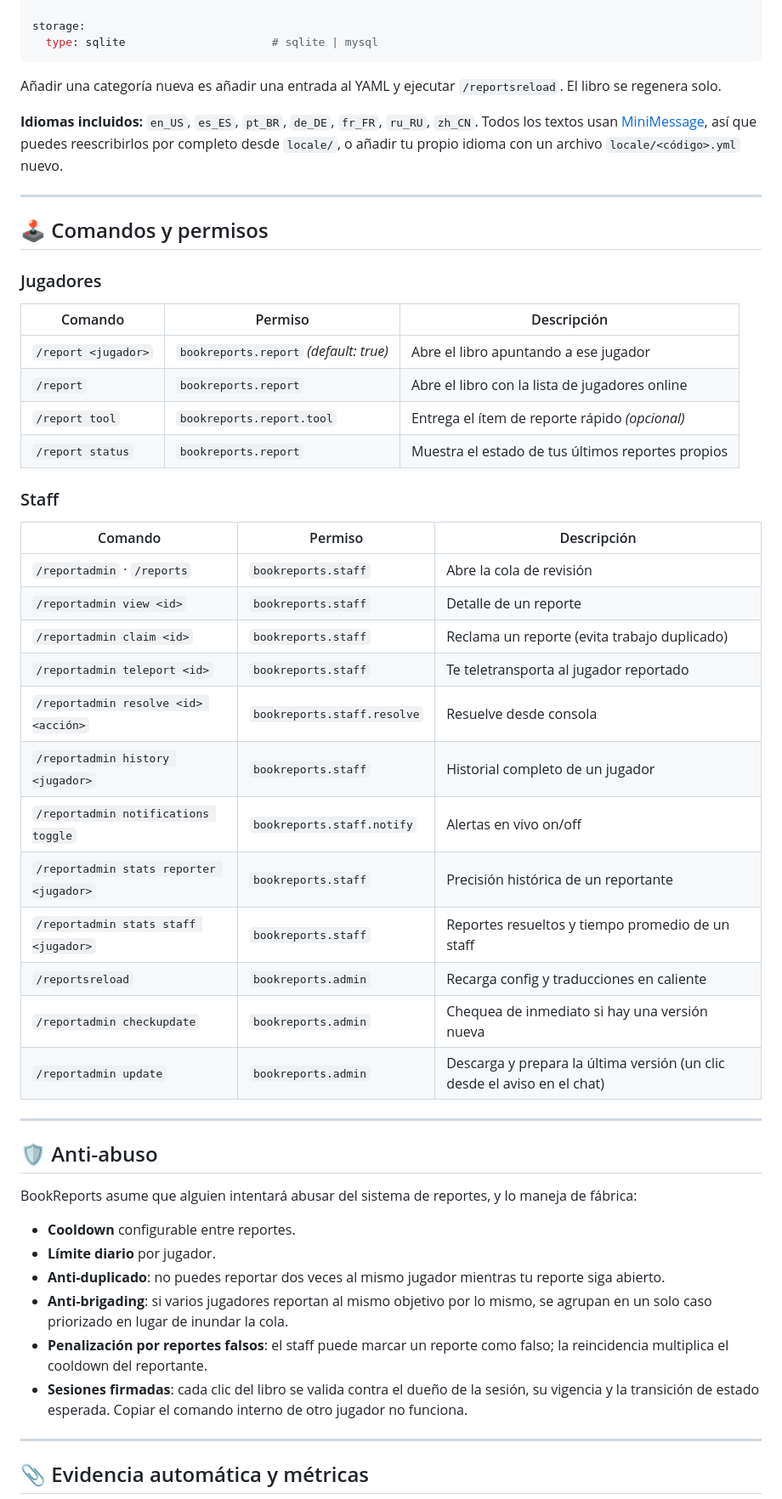
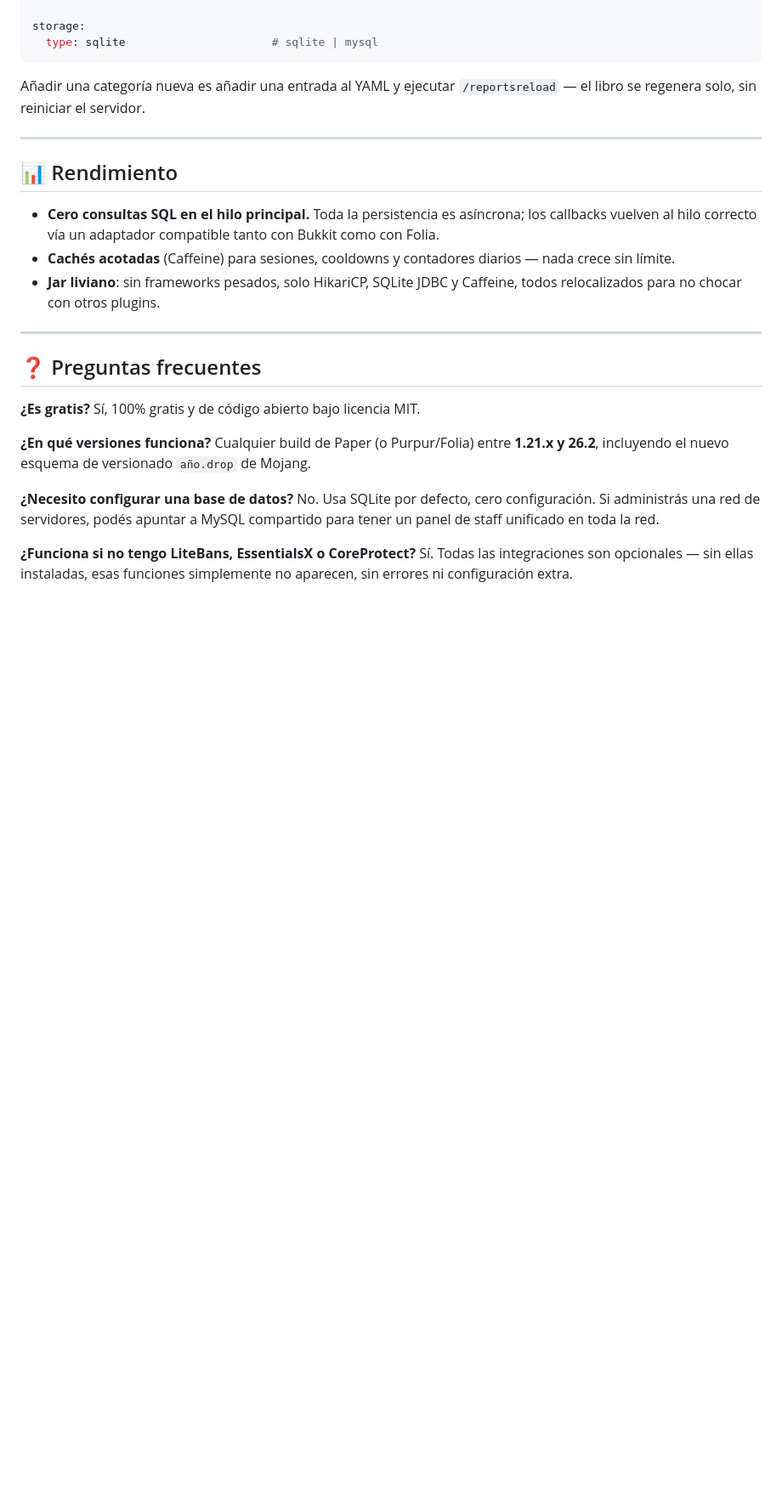
Before and after one commit to DaBSTW/cursor, a Markdown page: README.md, the part around one of its changes. Shown at 85% size. Drawn GitHub-style; blank space fills up the shorter version.

````diff
--- a/README.md
+++ b/README.md
@@ -106,54 +191,29 @@ storage:
   type: sqlite                      # sqlite | mysql
 ```
 
-Añadir una categoría nueva es añadir una entrada al YAML y ejecutar `/reportsreload`. El libro se regenera solo.
-
-**Idiomas incluidos:** `en_US`, `es_ES`, `pt_BR`, `de_DE`, `fr_FR`, `ru_RU`, `zh_CN`. Todos los textos usan [MiniMessage](https://docs.advntr.dev/minimessage/format.html), así que puedes reescribirlos por completo desde `locale/`, o añadir tu propio idioma con un archivo `locale/<código>.yml` nuevo.
+Añadir una categoría nueva es añadir una entrada al YAML y ejecutar `/reportsreload` — el libro se regenera solo, sin reiniciar el servidor.
 
 ---
 
-## 🕹️ Comandos y permisos
+## 📊 Rendimiento
 
-### Jugadores
-
-| Comando | Permiso | Descripción |
-|---|---|---|
-| `/report <jugador>` | `bookreports.report` *(default: true)* | Abre el libro apuntando a ese jugador |
-| `/report` | `bookreports.report` | Abre el libro con la lista de jugadores online |
-| `/report tool` | `bookreports.report.tool` | Entrega el ítem de reporte rápido *(opcional)* |
-| `/report status` | `bookreports.report` | Muestra el estado de tus últimos reportes propios |
-
-### Staff
-
-| Comando | Permiso | Descripción |
-|---|---|---|
-| `/reportadmin` · `/reports` | `bookreports.staff` | Abre la cola de revisión |
-| `/reportadmin view <id>` | `bookreports.staff` | Detalle de un reporte |
-| `/reportadmin claim <id>` | `bookreports.staff` | Reclama un reporte (evita trabajo duplicado) |
-| `/reportadmin teleport <id>` | `bookreports.staff` | Te teletransporta al jugador reportado |
-| `/reportadmin resolve <id> <acción>` | `bookreports.staff.resolve` | Resuelve desde consola |
-| `/reportadmin history <jugador>` | `bookreports.staff` | Historial completo de un jugador |
-| `/reportadmin notifications toggle` | `bookreports.staff.notify` | Alertas en vivo on/off |
-| `/reportadmin stats reporter <jugador>` | `bookreports.staff` | Precisión histórica de un reportante |
-| `/reportadmin stats staff <jugador>` | `bookreports.staff` | Reportes resueltos y tiempo promedio de un staff |
-| `/reportsreload` | `bookreports.admin` | Recarga config y traducciones en caliente |
-| `/reportadmin checkupdate` | `bookreports.admin` | Chequea de inmediato si hay una versión nueva |
-| `/reportadmin update` | `bookreports.admin` | Descarga y prepara la última versión (un clic desde el aviso en el chat) |
+- **Cero consultas SQL en el hilo principal.** Toda la persistencia es asíncrona; los callbacks vuelven al hilo correcto vía un adaptador compatible tanto con Bukkit como con Folia.
+- **Cachés acotadas** (Caffeine) para sesiones, cooldowns y contadores diarios — nada crece sin límite.
+- **Jar liviano**: sin frameworks pesados, solo HikariCP, SQLite JDBC y Caffeine, todos relocalizados para no chocar con otros plugins.
 
 ---
 
-## 🛡️ Anti-abuso
+## ❓ Preguntas frecuentes
 
-BookReports asume que alguien intentará abusar del sistema de reportes, y lo maneja de fábrica:
+**¿Es gratis?**
+Sí, 100% gratis y de código abierto bajo licencia MIT.
 
-- **Cooldown** configurable entre reportes.
-- **Límite diario** por jugador.
-- **Anti-duplicado**: no puedes reportar dos veces al mismo jugador mientras tu reporte siga abierto.
-- **Anti-brigading**: si varios jugadores reportan al mismo objetivo por lo mismo, se agrupan en un solo caso priorizado en lugar de inundar la cola.
-- **Penalización por reportes falsos**: el staff puede marcar un reporte como falso; la reincidencia multiplica el cooldown del reportante.
-- **Sesiones firmadas**: cada clic del libro se valida contra el dueño de la sesión, su vigencia y la transición de estado esperada. Copiar el comando interno de otro jugador no funciona.
+**¿En qué versiones funciona?**
+Cualquier build de Paper (o Purpur/Folia) entre **1.21.x y 26.2**, incluyendo el nuevo esquema de versionado `año.drop` de Mojang.
 
----
+**¿Necesito configurar una base de datos?**
+No. Usa SQLite por defecto, cero configuración. Si administrás una red de servidores, podés apuntar a MySQL compartido para tener un panel de staff unificado en toda la red.
 
-## 📎 Evidencia automática y métricas
+**¿Funciona si no tengo LiteBans, EssentialsX o CoreProtect?**
+Sí. Todas las integraciones son opcionales — sin ellas instaladas, esas funciones simplemente no aparecen, sin errores ni configuración extra.
 
````
Also changed, not shown: other parts of README.md (+120 -83 lines).
